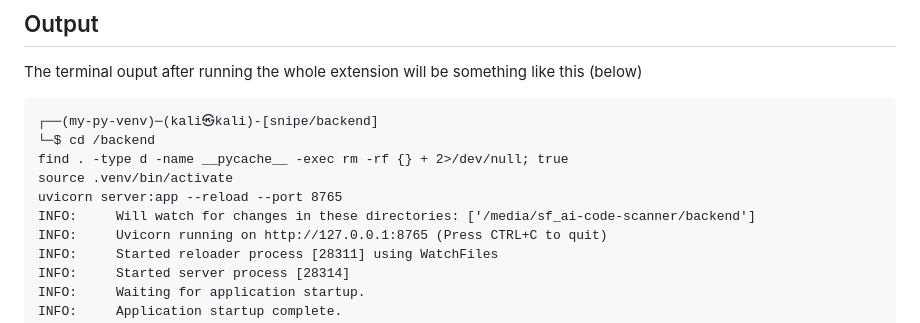
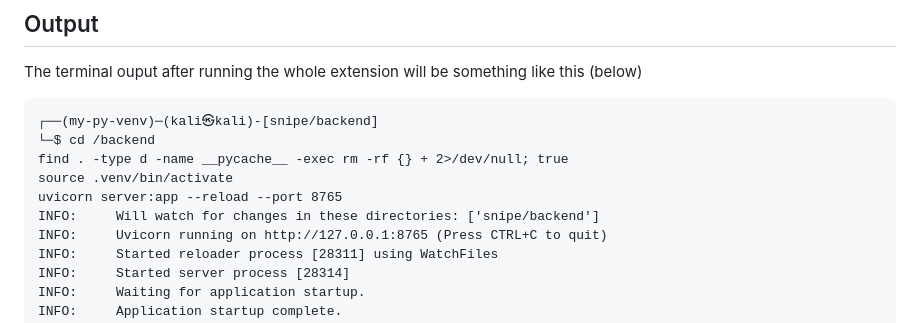
Before and after one commit to NucleiAv/snipe, a Markdown page: README.md, the part around the change. Drawn GitHub-style.

Commit message:
Update directory path in README instructions

```diff
--- a/README.md
+++ b/README.md
@@ -150,7 +150,7 @@ The terminal ouput after running the whole extension will be something like this
 find . -type d -name __pycache__ -exec rm -rf {} + 2>/dev/null; true
 source .venv/bin/activate
 uvicorn server:app --reload --port 8765
-INFO:     Will watch for changes in these directories: ['/media/sf_ai-code-scanner/backend']
+INFO:     Will watch for changes in these directories: ['snipe/backend']
 INFO:     Uvicorn running on http://127.0.0.1:8765 (Press CTRL+C to quit)
 INFO:     Started reloader process [28311] using WatchFiles
 INFO:     Started server process [28314]
```
